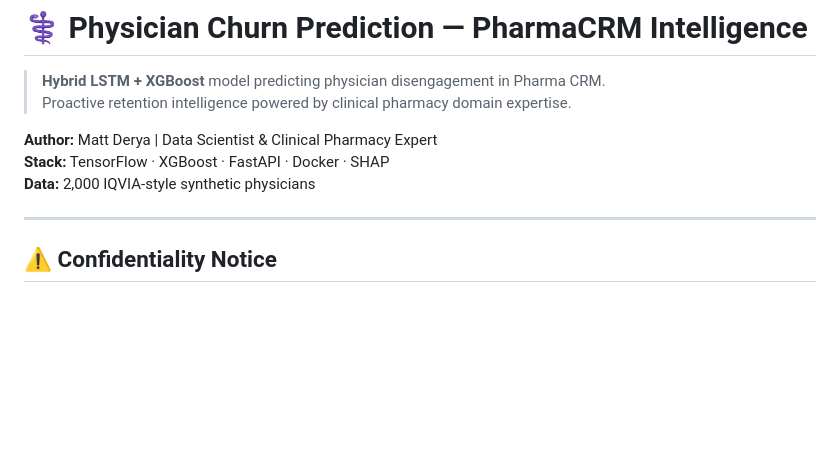
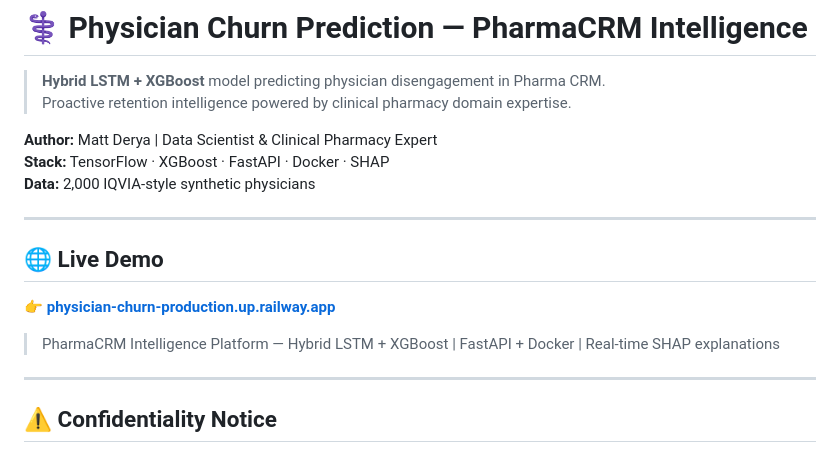
Before and after one commit to lazepam/Physician-Churn, a Markdown page: README.md, the part around the change. Rendered like a GitHub page; blank space fills up the shorter version.

Commit message:
Add live demo section to README
Added a section for a live demo link and clarified the project context.

```diff
--- a/README.md
+++ b/README.md
@@ -6,6 +6,12 @@
 **Author:** Matt Derya | Data Scientist & Clinical Pharmacy Expert
 **Stack:** TensorFlow · XGBoost · FastAPI · Docker · SHAP
 **Data:** 2,000 IQVIA-style synthetic physicians
+
+---
+## 🌐 Live Demo
+👉 **[physician-churn-production.up.railway.app](https://physician-churn-production.up.railway.app)**
+
+> PharmaCRM Intelligence Platform — Hybrid LSTM + XGBoost | FastAPI + Docker | Real-time SHAP explanations
 
 ---
 
```
